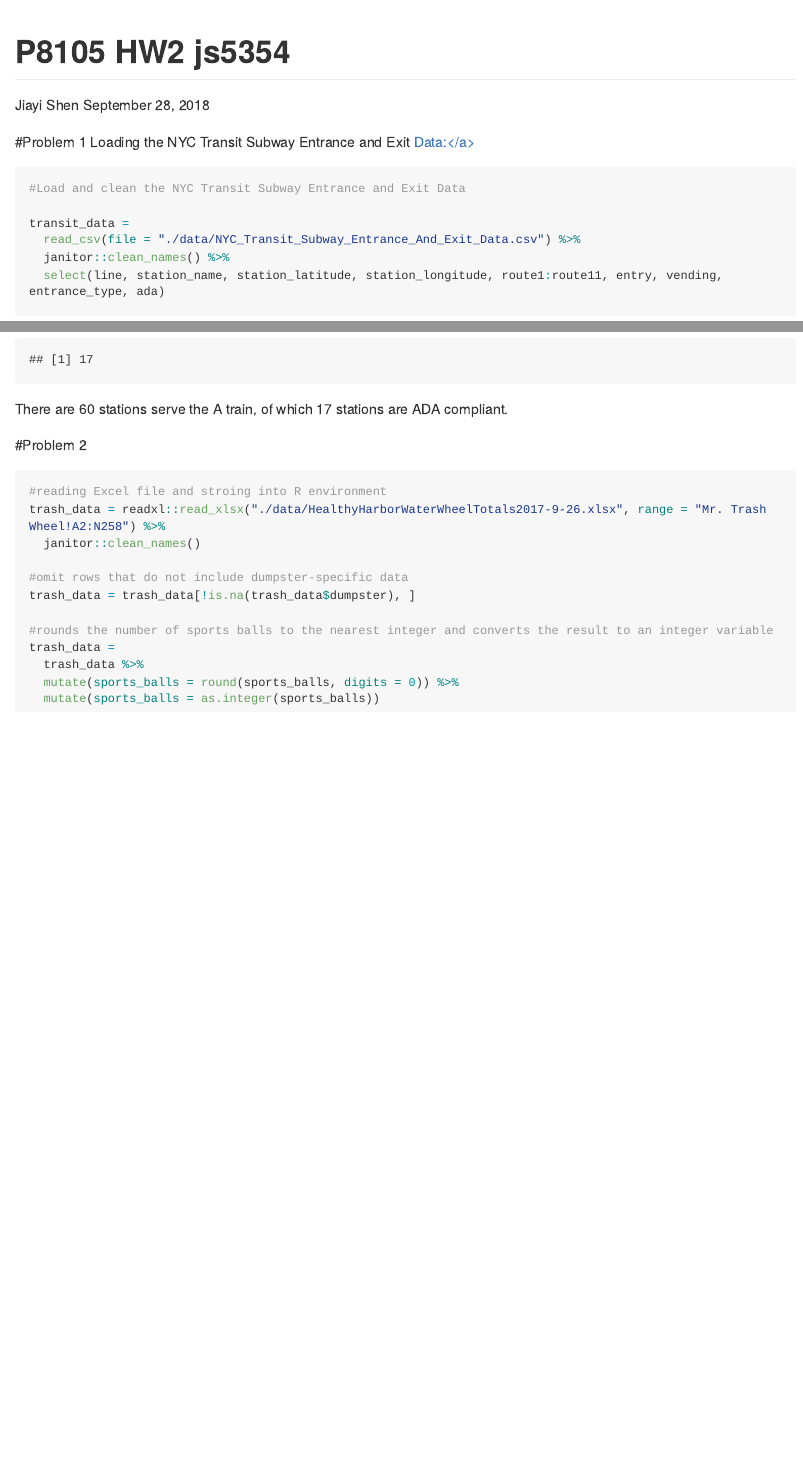
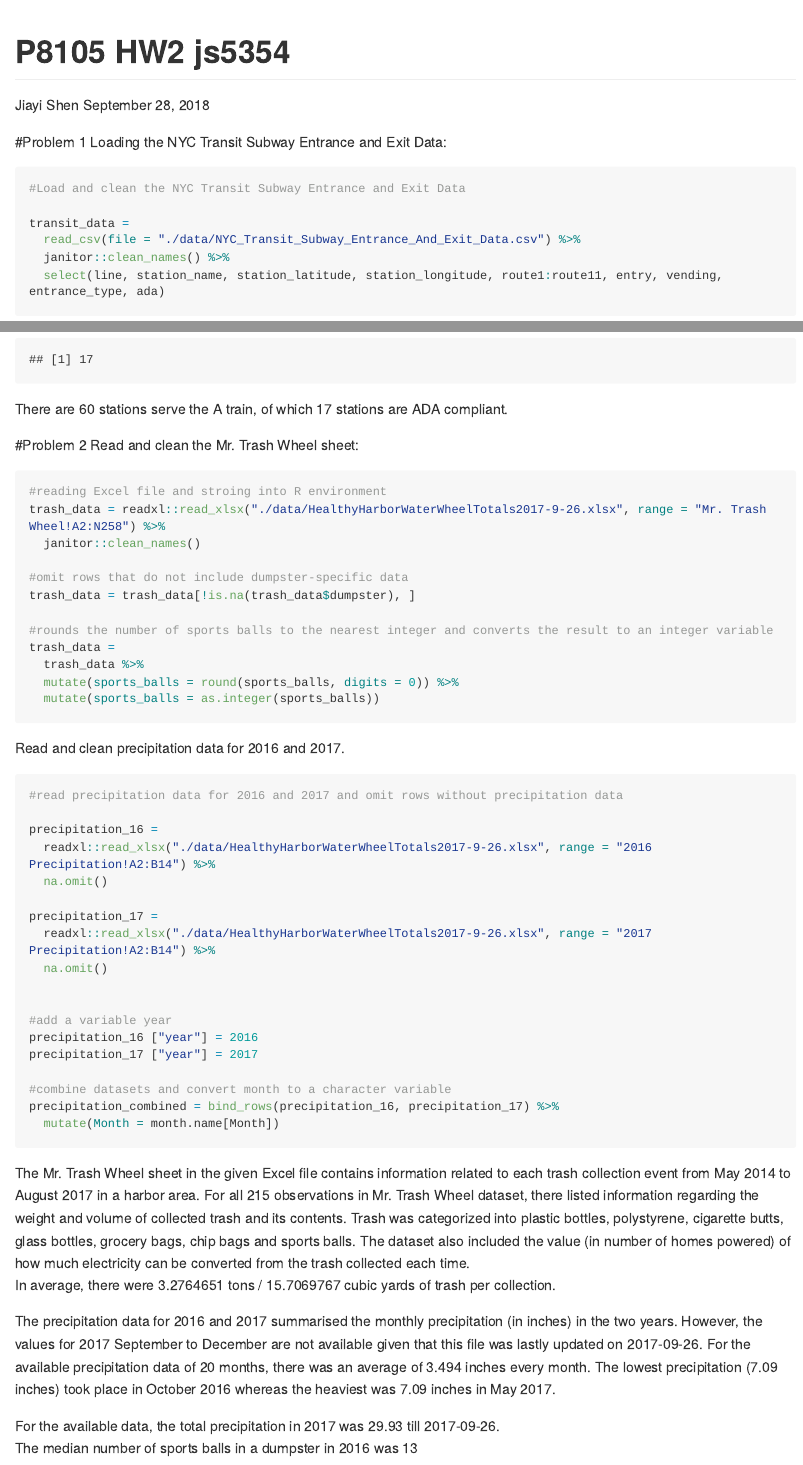
Before and after one commit to jiayi-s/hw2_js5354, an R Markdown document (p8105_hw2_js5354.Rmd): the page in a window 1100 px wide, from its top, and a second part further down, joined at a grey line. Rendered offline with R 4.5, knitr and Pandoc, with nearby package versions; long lines of code are wrapped; column names are cleaned by a stand-in for the janitor package.

Commit message:
Problem 2 finished

````diff
--- a/p8105_hw2_js5354.Rmd
+++ b/p8105_hw2_js5354.Rmd
@@ -12,7 +12,7 @@ library(dplyr)
 ```
 
 #Problem 1
-Loading the NYC Transit Subway Entrance and Exit Data:\
+Loading the NYC Transit Subway Entrance and Exit Data:
 
 ```{r loading_NYC_transit_data}
 
@@ -89,7 +89,8 @@ reformed_data %>%
 There are 60 stations serve the A train, of which 17 stations are ADA compliant.
 
 #Problem 2
-```{r reading Excel file and stroing into R environment}
+Read and clean the Mr. Trash Wheel sheet:
+```{r reading Excel file and initial cleaning}
 
 #reading Excel file and stroing into R environment
 trash_data = readxl::read_xlsx("./data/HealthyHarborWaterWheelTotals2017-9-26.xlsx", range = "Mr. Trash Wheel!A2:N258") %>%
@@ -104,3 +105,34 @@ trash_data =
   mutate(sports_balls = round(sports_balls, digits = 0)) %>%
   mutate(sports_balls = as.integer(sports_balls))
 ```
+
+Read and clean precipitation data for 2016 and 2017.
+```{r initial reading and cleaning of precipitation data for 2016 and 2017}
+
+#read precipitation data for 2016 and 2017 and omit rows without precipitation data
+
+precipitation_16 =
+  readxl::read_xlsx("./data/HealthyHarborWaterWheelTotals2017-9-26.xlsx", range = "2016 Precipitation!A2:B14") %>%
+  na.omit()
+
+precipitation_17 =
+  readxl::read_xlsx("./data/HealthyHarborWaterWheelTotals2017-9-26.xlsx", range = "2017 Precipitation!A2:B14") %>%
+  na.omit()
+
+
+#add a variable year
+precipitation_16 ["year"] = 2016
+precipitation_17 ["year"] = 2017
+
+#combine datasets and convert month to a character variable
+precipitation_combined = bind_rows(precipitation_16, precipitation_17) %>%
+  mutate(Month = month.name[Month])
+```
+
+The Mr. Trash Wheel sheet in the given Excel file contains information related to each trash collection event from May 2014 to August 2017 in a harbor area. For all `r nrow(trash_data)` observations in Mr. Trash Wheel dataset, there listed information regarding the weight and volume of collected trash and its contents. Trash was categorized into plastic bottles, polystyrene, cigarette butts, glass bottles, grocery bags, chip bags and sports balls. The dataset also included the value (in number of homes powered) of how much electricity can be converted from the trash collected each time. \
+In average, there were `r mean(trash_data$weight_tons)` tons / `r mean(trash_data$volume_cubic_yards)` cubic yards of trash per collection. \
+
+The precipitation data for 2016 and 2017 summarised the monthly precipitation (in inches) in the two years. However, the values for 2017 September to December are not available given that this file was lastly updated on 2017-09-26. For the available precipitation data of 20 months, there was an average of `r mean(precipitation_combined$Total) ` inches every month. The lowest precipitation (`r max(precipitation_combined$Total)` inches) took place in October 2016  whereas the heaviest was `r max(precipitation_combined$Total)` inches in May 2017. \
+
+For the available data, the total precipitation in 2017 was `r sum(precipitation_17$Total)` till 2017-09-26.\
+The median number of sports balls in a dumpster in 2016 was `r median(trash_data$sports_balls)`
````
Also changed, not shown: data/~$HealthyHarborWaterWheelTotals2017-9-26.xlsx (added), p8105_hw2_js5354.md (added).
